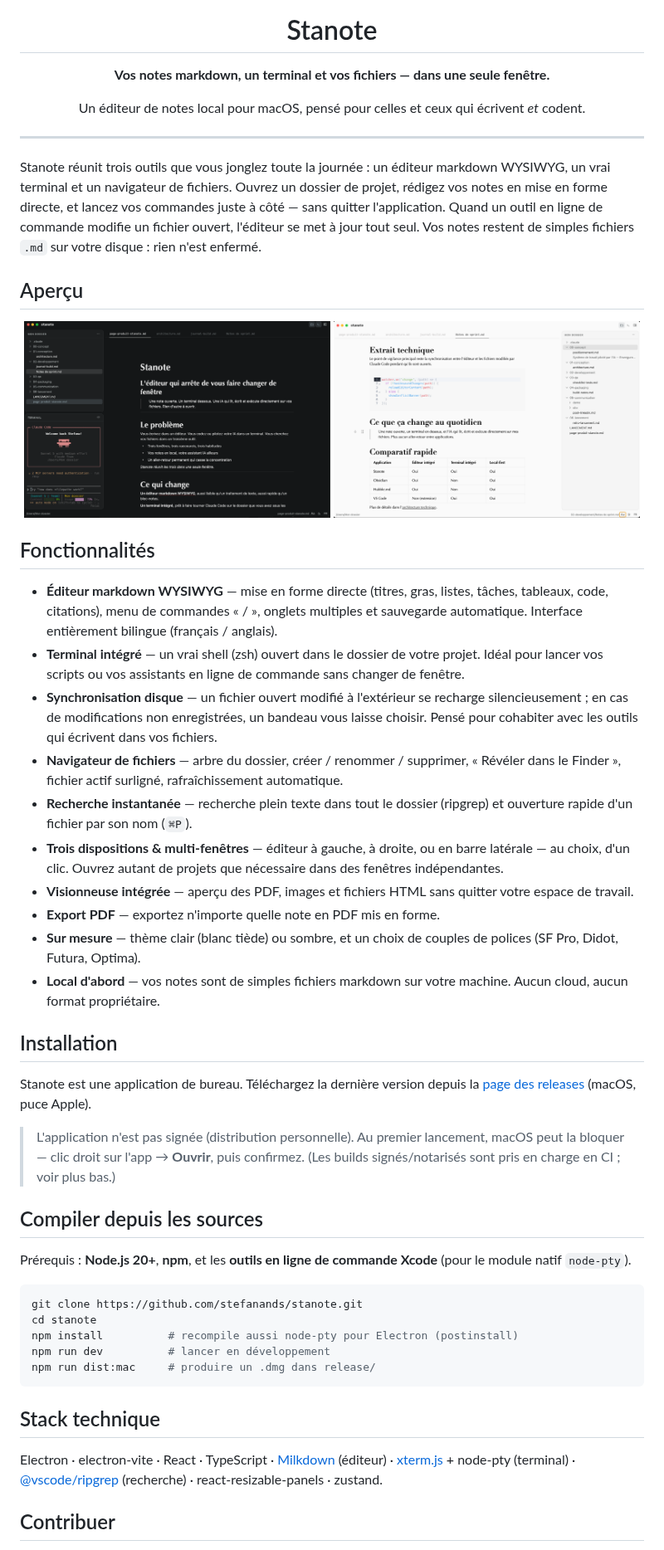
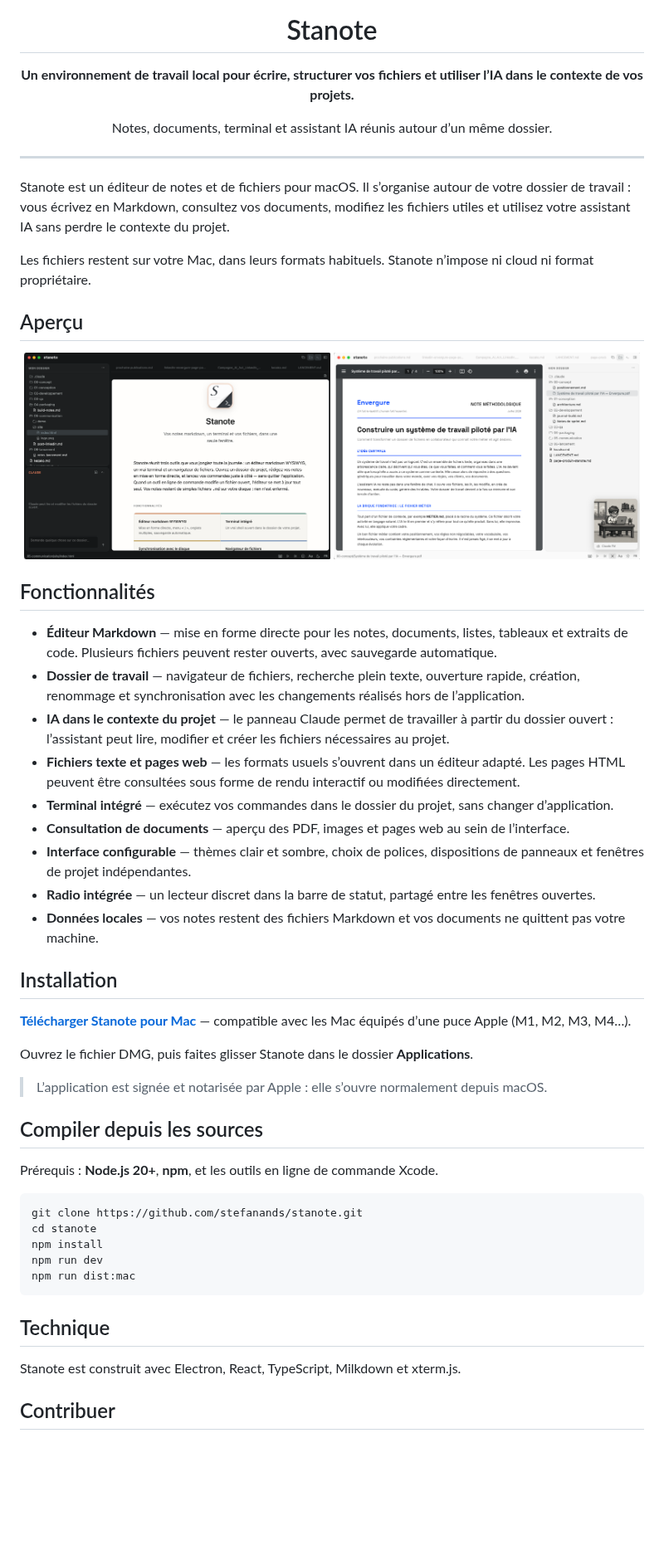
Before and after one commit to stefanands/stanote, a Markdown page: README.md, the part around one of its changes. Shown at 83% size. Drawn GitHub-style; pictures changed too: assets/screenshots/apercu.png, assets/screenshots/apercu2.png; blank space fills up the shorter version.

Commit message:
docs: refresh README and screenshots

````diff
--- a/README.md
+++ b/README.md
@@ -1,13 +1,15 @@
 <div align="center">
   <img src="build/icon.png" alt="Stanote" width="120" />
   <h1>Stanote</h1>
-  <p><strong>Vos notes markdown, un terminal et vos fichiers — dans une seule fenêtre.</strong></p>
-  <p>Un éditeur de notes local pour macOS, pensé pour celles et ceux qui écrivent <em>et</em> codent.</p>
+  <p><strong>Un environnement de travail local pour écrire, structurer vos fichiers et utiliser l’IA dans le contexte de vos projets.</strong></p>
+  <p>Notes, documents, terminal et assistant IA réunis autour d’un même dossier.</p>
 </div>
 
 ---
 
-Stanote réunit trois outils que vous jonglez toute la journée : un éditeur markdown WYSIWYG, un vrai terminal et un navigateur de fichiers. Ouvrez un dossier de projet, rédigez vos notes en mise en forme directe, et lancez vos commandes juste à côté — sans quitter l'application. Quand un outil en ligne de commande modifie un fichier ouvert, l'éditeur se met à jour tout seul. Vos notes restent de simples fichiers `.md` sur votre disque : rien n'est enfermé.
+Stanote est un éditeur de notes et de fichiers pour macOS. Il s’organise autour de votre dossier de travail : vous écrivez en Markdown, consultez vos documents, modifiez les fichiers utiles et utilisez votre assistant IA sans perdre le contexte du projet.
+
+Les fichiers restent sur votre Mac, dans leurs formats habituels. Stanote n’impose ni cloud ni format propriétaire.
 
 ## Aperçu
 
@@ -18,38 +20,39 @@ Stanote réunit trois outils que vous jonglez toute la journée : un éditeur ma
 
 ## Fonctionnalités
 
-- **Éditeur markdown WYSIWYG** — mise en forme directe (titres, gras, listes, tâches, tableaux, code, citations), menu de commandes « / », onglets multiples et sauvegarde automatique. Interface entièrement bilingue (français / anglais).
-- **Terminal intégré** — un vrai shell (zsh) ouvert dans le dossier de votre projet. Idéal pour lancer vos scripts ou vos assistants en ligne de commande sans changer de fenêtre.
-- **Synchronisation disque** — un fichier ouvert modifié à l'extérieur se recharge silencieusement ; en cas de modifications non enregistrées, un bandeau vous laisse choisir. Pensé pour cohabiter avec les outils qui écrivent dans vos fichiers.
-- **Navigateur de fichiers** — arbre du dossier, créer / renommer / supprimer, « Révéler dans le Finder », fichier actif surligné, rafraîchissement automatique.
-- **Recherche instantanée** — recherche plein texte dans tout le dossier (ripgrep) et ouverture rapide d'un fichier par son nom (`⌘P`).
-- **Trois dispositions & multi-fenêtres** — éditeur à gauche, à droite, ou en barre latérale — au choix, d'un clic. Ouvrez autant de projets que nécessaire dans des fenêtres indépendantes.
-- **Visionneuse intégrée** — aperçu des PDF, images et fichiers HTML sans quitter votre espace de travail.
-- **Export PDF** — exportez n'importe quelle note en PDF mis en forme.
-- **Sur mesure** — thème clair (blanc tiède) ou sombre, et un choix de couples de polices (SF Pro, Didot, Futura, Optima).
-- **Local d'abord** — vos notes sont de simples fichiers markdown sur votre machine. Aucun cloud, aucun format propriétaire.
+- **Éditeur Markdown** — mise en forme directe pour les notes, documents, listes, tableaux et extraits de code. Plusieurs fichiers peuvent rester ouverts, avec sauvegarde automatique.
+- **Dossier de travail** — navigateur de fichiers, recherche plein texte, ouverture rapide, création, renommage et synchronisation avec les changements réalisés hors de l’application.
+- **IA dans le contexte du projet** — le panneau Claude permet de travailler à partir du dossier ouvert : l’assistant peut lire, modifier et créer les fichiers nécessaires au projet.
+- **Fichiers texte et pages web** — les formats usuels s’ouvrent dans un éditeur adapté. Les pages HTML peuvent être consultées sous forme de rendu interactif ou modifiées directement.
+- **Terminal intégré** — exécutez vos commandes dans le dossier du projet, sans changer d’application.
+- **Consultation de documents** — aperçu des PDF, images et pages web au sein de l’interface.
+- **Interface configurable** — thèmes clair et sombre, choix de polices, dispositions de panneaux et fenêtres de projet indépendantes.
+- **Radio intégrée** — un lecteur discret dans la barre de statut, partagé entre les fenêtres ouvertes.
+- **Données locales** — vos notes restent des fichiers Markdown et vos documents ne quittent pas votre machine.
 
 ## Installation
 
-Stanote est une application de bureau. Téléchargez la dernière version depuis la [page des releases](https://github.com/stefanands/stanote/releases) (macOS, puce Apple).
+**[Télécharger Stanote pour Mac](https://github.com/stefanands/stanote/releases/latest)** — compatible avec les Mac équipés d’une puce Apple (M1, M2, M3, M4…).
 
-> L'application n'est pas signée (distribution personnelle). Au premier lancement, macOS peut la bloquer — clic droit sur l'app → **Ouvrir**, puis confirmez. (Les builds signés/notarisés sont pris en charge en CI ; voir plus bas.)
+Ouvrez le fichier DMG, puis faites glisser Stanote dans le dossier **Applications**.
+
+> L’application est signée et notarisée par Apple : elle s’ouvre normalement depuis macOS.
 
 ## Compiler depuis les sources
 
-Prérequis : **Node.js 20+**, **npm**, et les **outils en ligne de commande Xcode** (pour le module natif `node-pty`).
+Prérequis : **Node.js 20+**, **npm**, et les outils en ligne de commande Xcode.
 
 ```bash
 git clone https://github.com/stefanands/stanote.git
 cd stanote
-npm install          # recompile aussi node-pty pour Electron (postinstall)
-npm run dev          # lancer en développement
-npm run dist:mac     # produire un .dmg dans release/
+npm install
+npm run dev
+npm run dist:mac
 ```
 
-## Stack technique
+## Technique
 
-Electron · electron-vite · React · TypeScript · [Milkdown](https://milkdown.dev) (éditeur) · [xterm.js](https://xtermjs.org) + node-pty (terminal) · [@vscode/ripgrep](https://github.com/microsoft/vscode-ripgrep) (recherche) · react-resizable-panels · zustand.
+Stanote est construit avec Electron, React, TypeScript, Milkdown et xterm.js.
 
 ## Contribuer
 
````
Also changed, not shown: other parts of README.md (+2 -2 lines).
